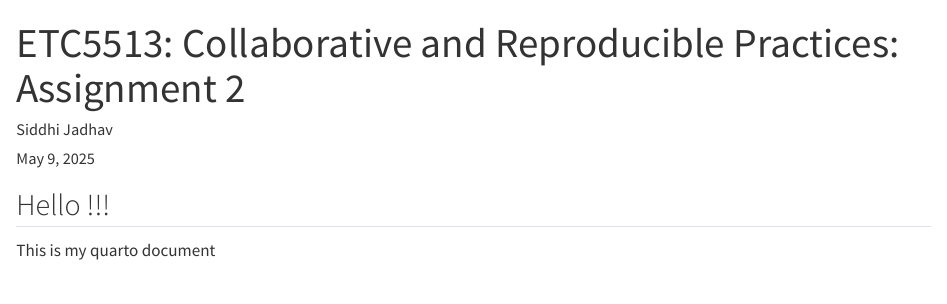
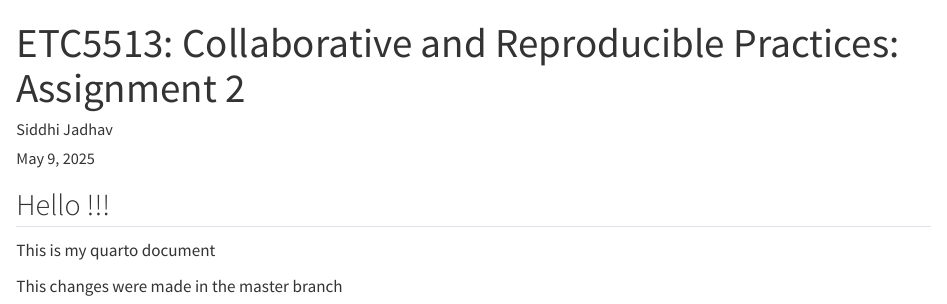
Before and after one commit to ft-siddhi/crp_assignment2, a Quarto document (example.qmd): the page in a window 1100 px wide, from its top. Rendered offline with R 4.5, knitr and Pandoc in place of Quarto, with nearby package versions.

Commit message:
Created conflicting changes on the master branch

```diff
--- a/example.qmd
+++ b/example.qmd
@@ -12,3 +12,9 @@ editor: visual
 ## Hello !!!
 
 This is my quarto document
+
+
+
+
+
+This changes were made in the master branch
```
